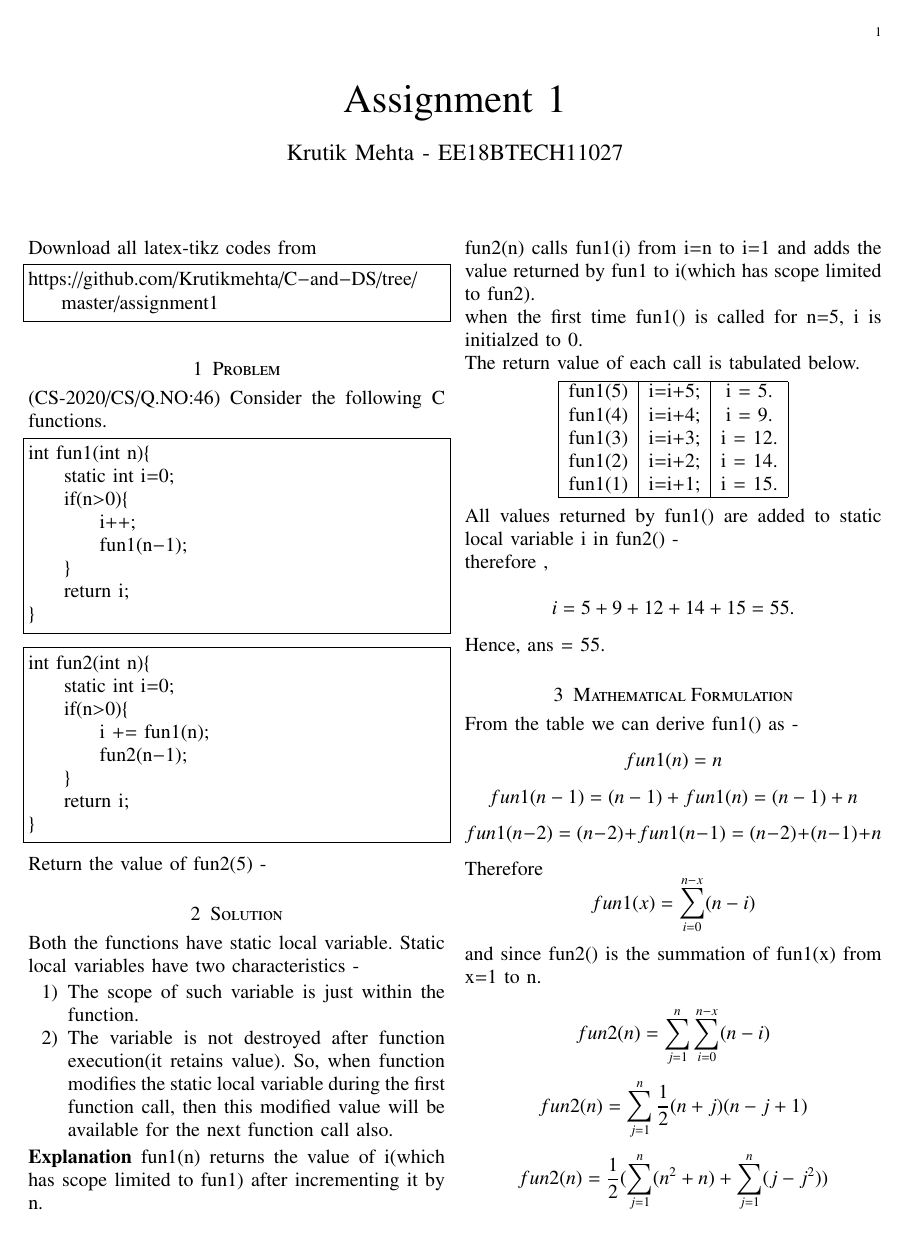
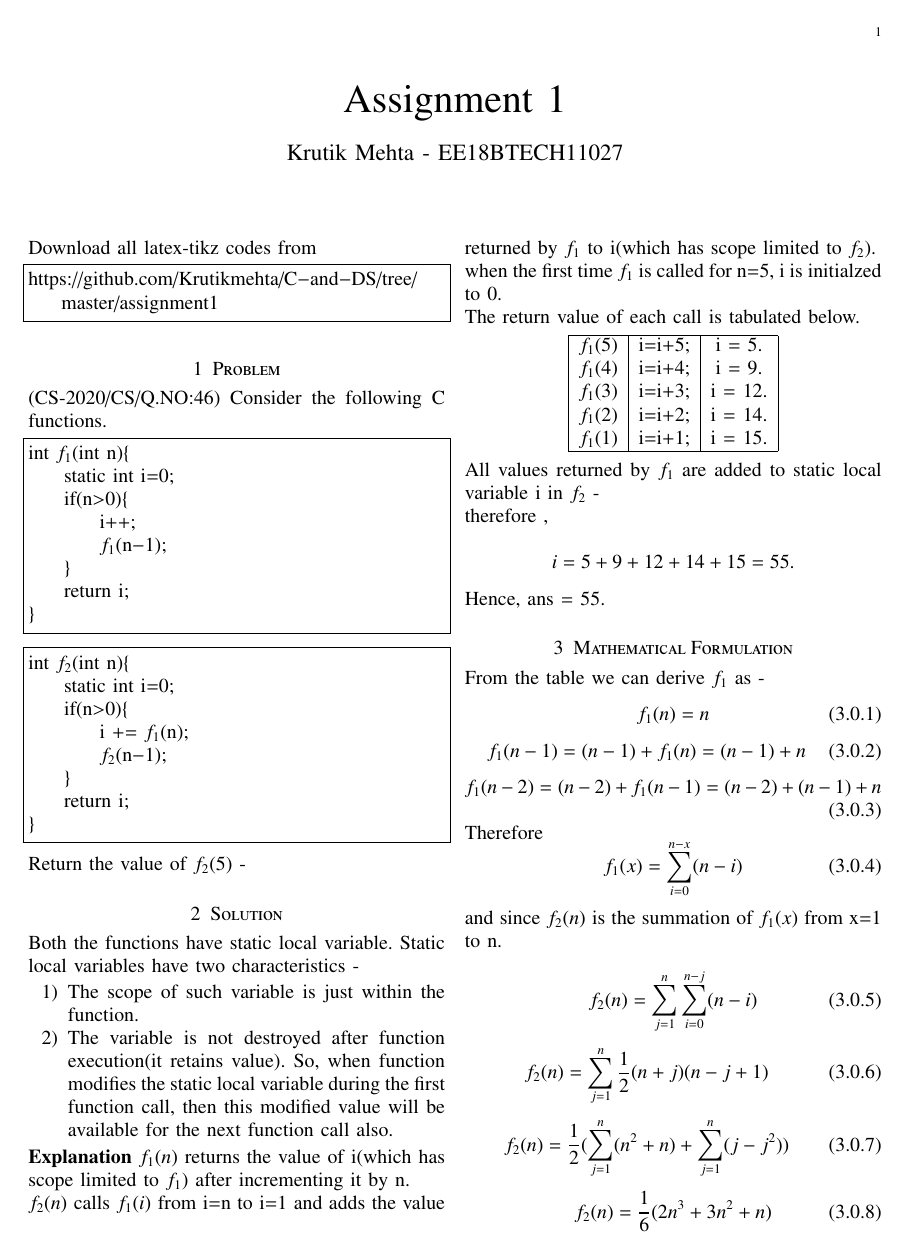
Before and after one commit to Krutikmehta/C-and-DS, a LaTeX problem sheet (assignment1/assignment1.tex): page 1 of 2. Compiled offline with pdfLaTeX.

Commit message:
equation num

```diff
--- a/assignment1/assignment1.tex
+++ b/assignment1/assignment1.tex
@@ -136,29 +136,29 @@ https://github.com/Krutikmehta/C-and-DS/tree/master/assignment1
 \end{lstlisting}
 \section{Problem}
 (CS-2020/CS/Q.NO:46) Consider the following C functions.
-\begin{lstlisting}
-int fun1(int n){
+\begin{lstlisting}[mathescape=true]
+int $f_1$(int n){
     static int i=0;
     if(n>0){
         i++;
-        fun1(n-1);
+        $f_1$(n-1);
     }
     return i;
 }
 \end{lstlisting}
 
-\begin{lstlisting}
-int fun2(int n){
+\begin{lstlisting}[mathescape=true]
+int $f_2$(int n){
     static int i=0;
     if(n>0){
-        i += fun1(n);
-        fun2(n-1);
+        i += $f_1$(n);
+        $f_2$(n-1);
     }
     return i;
 }
 \end{lstlisting}
 
-Return the value of fun2(5) -
+Return the value of $f_2$(5) -
 
 \section{Solution}
 Both the functions have static local variable. Static local variables have two characteristics  -
@@ -168,24 +168,24 @@ Both the functions have static local variable. Static local variables have two c
 \end{enumerate}
 \textbf{Explanation}
 % \newline
-fun1(n) returns the value of i(which has scope limited to fun1) after incrementing it by n.
+$f_1(n)$ returns the value of i(which has scope limited to $f_1$) after incrementing it by n.
 \newline
-fun2(n) calls fun1(i) from i=n to i=1 and adds the value returned by fun1 to i(which has scope limited to fun2).
+$f_2(n)$ calls $f_1(i)$ from i=n to i=1 and adds the value returned by $f_1$ to i(which has scope limited to $f_2$).
 \newline
-when the first time fun1() is called for n=5, i is initialzed to 0. \\
+when the first time $f_1$ is called for n=5, i is initialzed to 0. \\
 The return value of each call is tabulated below.
 \begin{center}
 \begin{tabular}{ |c|c|c| }
  \hline
-fun1(5)  & i=i+5; & i = 5. \\
-fun1(4)  & i=i+4; & i = 9. \\
-fun1(3)  & i=i+3; & i = 12. \\
-fun1(2)  & i=i+2; & i = 14. \\
-fun1(1)  & i=i+1; & i = 15. \\
+$f_1$(5)  & i=i+5; & i = 5. \\
+$f_1$(4)  & i=i+4; & i = 9. \\
+$f_1$(3)  & i=i+3; & i = 12. \\
+$f_1$(2)  & i=i+2; & i = 14. \\
+$f_1$(1)  & i=i+1; & i = 15. \\
  \hline
 \end{tabular}
 \end{center}
-All values returned by fun1() are added to static local variable i in fun2() -
+All values returned by $f_1$ are added to static local variable i in $f_2$ -
 \newline
 therefore ,
 \newline
@@ -195,32 +195,29 @@ i = 5+9+12+14+15 = 55.
 Hence, ans = 55.
 
 \section{Mathematical Formulation}
-From the table we can derive fun1() as -
-\begin{equation*}
-fun1(n) = n
-\end{equation*}
-\begin{equation*}
-fun1(n-1) = (n-1) + fun1(n) = (n-1) + n
-\end{equation*}
-\begin{equation*}
-fun1(n-2) = (n-2) + fun1(n-1) = (n-2) + (n-1) + n
-\end{equation*}
+From the table we can derive $f_1$ as -
+\begin{equation}
+f_1(n) = n
+\end{equation}
+\begin{equation}
+f_1(n-1) = (n-1) + f_1(n) = (n-1) + n
+\end{equation}
+\begin{equation}
+f_1(n-2) = (n-2) + f_1(n-1) = (n-2) + (n-1) + n
+\end{equation}
 
 Therefore
-\begin{equation*}
-fun1(x) = \sum_{i=0}^{n-x} (n-i)
-\end{equation*}
+\begin{equation}
+f_1(x) = \sum_{i=0}^{n-x} (n-i)
+\end{equation}
 
-and since fun2() is the summation of fun1(x) from x=1 to n.\\
-\begin{equation*}
-fun2(n) = \sum_{j=1}^{n} \sum_{i=0}^{n-x} (n-i)
-\end{equation*}
-\begin{equation*}
-fun2(n) = \sum_{j=1}^{n} \frac{1}{2}(n+j)(n-j+1)
-\end{equation*}
-\begin{equation*}
-fun2(n) = \frac{1}{2} (\sum_{j=1}^{n} (n\textsuperscript{2} + n) + \sum_{j=1}^{n} (j - j\textsuperscript{2}) )
-\end{equation*}
-\begin{equation*}
-fun2(n) = \frac{1}{6} (2n\textsuperscript{3} + 3n\textsuperscript{2} + n)
-\end{equation*}
+and since $f_2(n)$ is the summation of $f_1(x)$ from x=1 to n.\\
+\begin{equation}
+f_2(n) = \sum_{j=1}^{n} \sum_{i=0}^{n-j} (n-i)
+\end{equation}
+\begin{equation}
+f_2(n) = \sum_{j=1}^{n} \frac{1}{2}(n+j)(n-j+1)
+\end{equation}
+\begin{equation}
+f_2(n) = \frac{1}{2} (\sum_{j=1}^{n} (n\textsuperscript{2} + n) + \sum_{j=1}^{n} (j - j\textsuperscript{2}) )
+\end{equation}
@@ -243,0 +234 @@ fun2(5) = \frac{1}{6} 330 = 55.\\
+\end{equation}
```
Also changed, not shown: assignment1/assignment1.pdf, assignment1/assignment1.tex (26 more changed lines).
